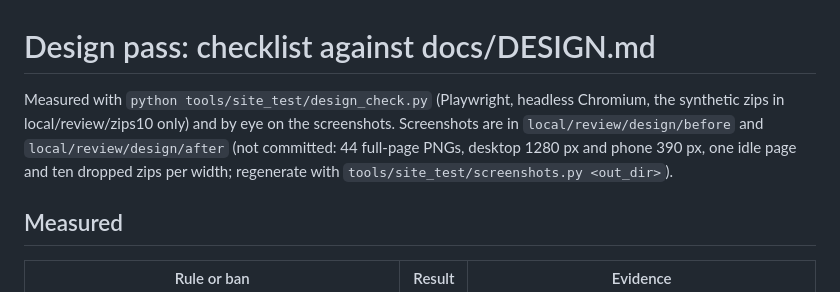
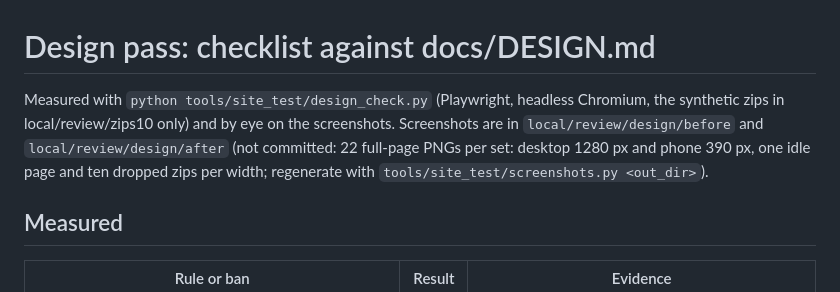
Before and after one commit to ojas3010/standuser, a Markdown page: docs/design-pass-checklist.md, the part around the change. Rendered like a GitHub page.

Commit message:
checklist: screenshot count

```diff
--- a/docs/design-pass-checklist.md
+++ b/docs/design-pass-checklist.md
@@ -1,6 +1,6 @@
 # Design pass: checklist against docs/DESIGN.md
 
-Measured with `python tools/site_test/design_check.py` (Playwright, headless Chromium, the synthetic zips in local/review/zips10 only) and by eye on the screenshots. Screenshots are in `local/review/design/before` and `local/review/design/after` (not committed: 44 full-page PNGs, desktop 1280 px and phone 390 px, one idle page and ten dropped zips per width; regenerate with `tools/site_test/screenshots.py <out_dir>`).
+Measured with `python tools/site_test/design_check.py` (Playwright, headless Chromium, the synthetic zips in local/review/zips10 only) and by eye on the screenshots. Screenshots are in `local/review/design/before` and `local/review/design/after` (not committed: 22 full-page PNGs per set: desktop 1280 px and phone 390 px, one idle page and ten dropped zips per width; regenerate with `tools/site_test/screenshots.py <out_dir>`).
 
 ## Measured
 
```
